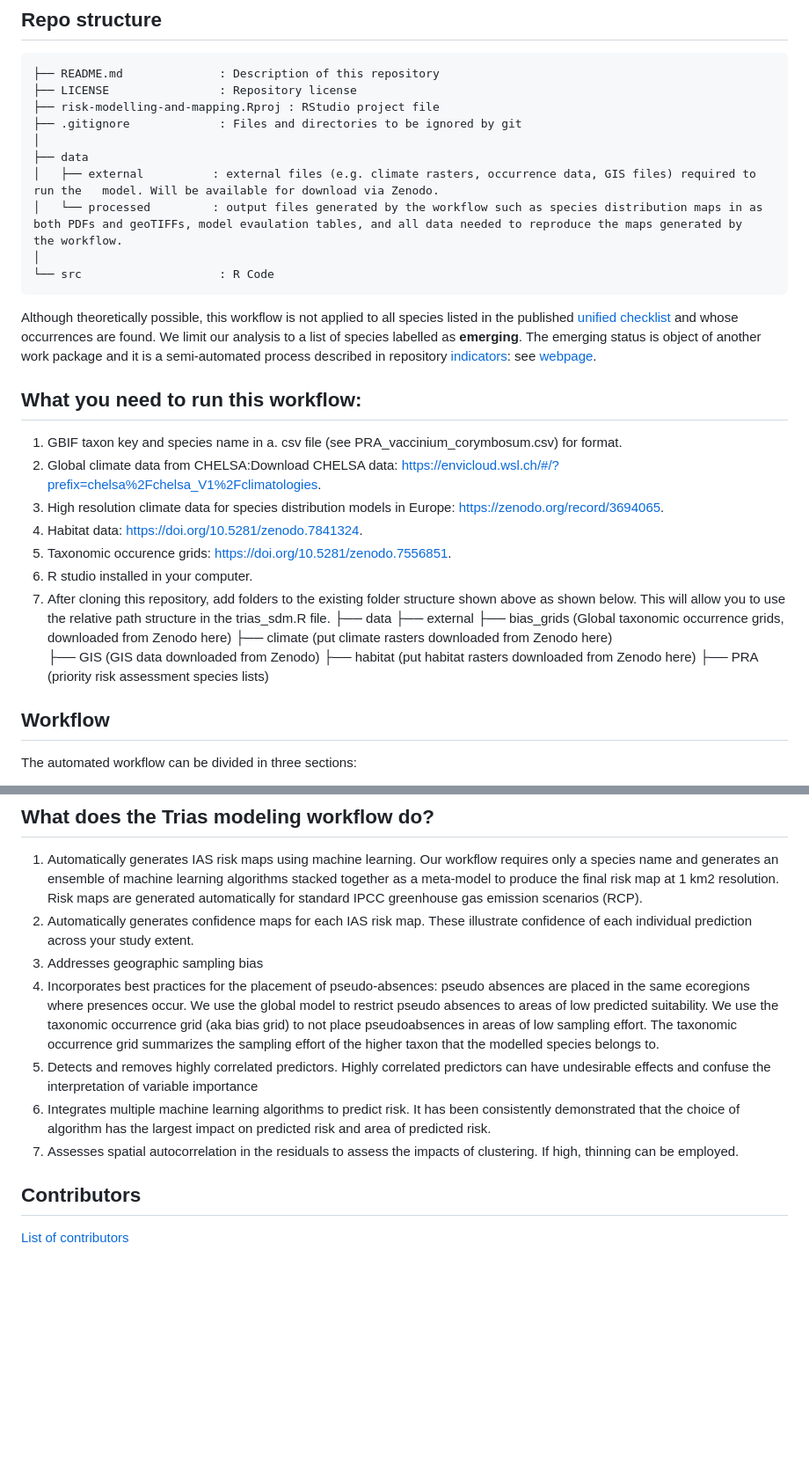
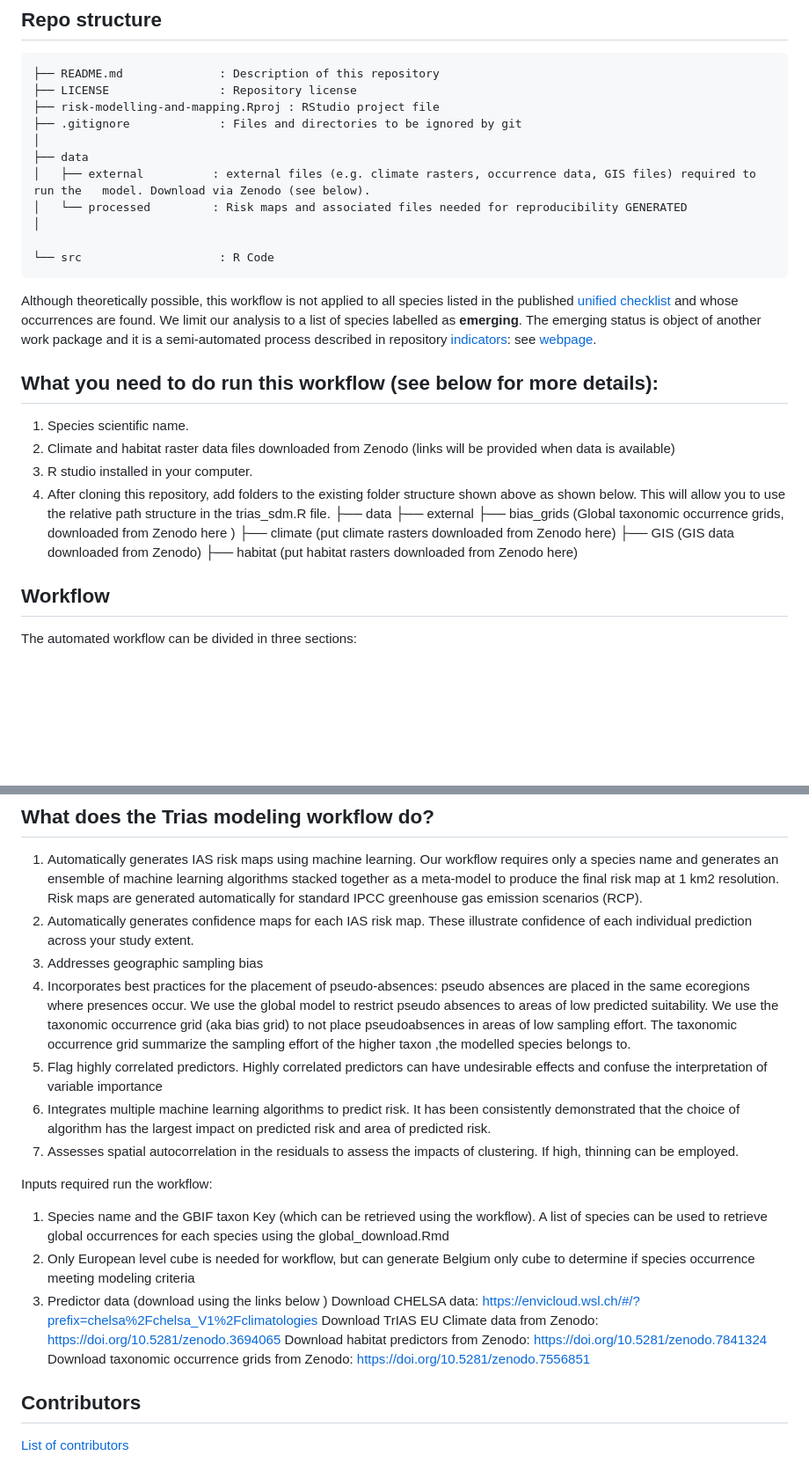
Before and after one commit to amyjsdavis/wiSDM, a Markdown page: README.md, 2 parts joined by grey strips. Shown at 88% size. Drawn GitHub-style; blank space fills up the shorter version.

Commit message:
updates Davis et al., 2024

````diff
--- a/README.md
+++ b/README.md
@@ -11,32 +11,28 @@ This repository contains the framework and R code in development for risk modell
 ├── .gitignore             : Files and directories to be ignored by git
 │
 ├── data
-│   ├── external          : external files (e.g. climate rasters, occurrence data, GIS files) required to run the   model. Will be available for download via Zenodo.
-│   └── processed         : output files generated by the workflow such as species distribution maps in as both PDFs and geoTIFFs, model evaulation tables, and all data needed to reproduce the maps generated by                                 the workflow.
+│   ├── external          : external files (e.g. climate rasters, occurrence data, GIS files) required to run the   model. Download via Zenodo (see below).
+│   └── processed         : Risk maps and associated files needed for reproducibility GENERATED
 │
+
 └── src                    : R Code
 ```
 
 Although theoretically possible, this workflow is not applied to all species listed in the published [unified checklist](https://doi.org/10.15468/xoidmd) and whose occurrences are found.  We limit our analysis to a list of species labelled as **emerging**. The emerging status is object of another work package and it is a semi-automated process described in repository [indicators](https://github.com/trias-project/indicators): see [webpage](https://trias-project.github.io/indicators/).
 
-## What you need to run this workflow:
-1) GBIF taxon key and species name in a. csv file (see PRA_vaccinium_corymbosum.csv) for format.
-2) Global climate data from CHELSA:Download CHELSA data: https://envicloud.wsl.ch/#/?prefix=chelsa%2Fchelsa_V1%2Fclimatologies.
-3) High resolution climate data for species distribution models in Europe: https://zenodo.org/record/3694065.
-4) Habitat data: https://doi.org/10.5281/zenodo.7841324.
-5) Taxonomic occurence grids: https://doi.org/10.5281/zenodo.7556851.
-6) R studio installed in your computer.
-7) After cloning this repository, add folders to the existing folder structure shown above as shown below. This will allow you to use the relative path structure in the trias_sdm.R file.
+## What you need to do run this workflow (see below for more details):
+1) Species scientific name.
+2) Climate and habitat raster data files downloaded from Zenodo (links will be provided when data is available)
+3) R studio installed in your computer.
+4) After cloning this repository, add folders to the existing folder structure shown above as shown below. This will allow you to use the relative path structure in the trias_sdm.R file.
 ├── data
     ├── external
-          ├── bias_grids (Global taxonomic occurrence grids, downloaded from Zenodo here)
+          ├── bias_grids (Global taxonomic occurrence grids, downloaded from Zenodo here )
           ├── climate (put climate rasters downloaded from Zenodo here)
           ├── GIS (GIS data downloaded from Zenodo)
           ├── habitat (put habitat rasters downloaded from Zenodo here)
-          ├── PRA (priority risk assessment species lists)
 
-
-## Workflow
+ ## Workflow
 
 The automated workflow can be divided in three sections:
 
@@ -49,10 +45,20 @@ The automated workflow can be divided in three sections:
 Our workflow requires only a species name and generates an ensemble of machine learning algorithms stacked together as a meta-model to produce the final risk map at 1 km2 resolution. Risk maps are generated automatically for standard IPCC greenhouse gas emission scenarios (RCP).
 2.	Automatically generates confidence maps for each IAS risk map. These illustrate confidence of each individual prediction across your study extent.
 3.	Addresses geographic sampling bias
-4.	Incorporates best practices for the placement of pseudo-absences: pseudo absences are placed in the same ecoregions where presences occur. We use the global model to restrict pseudo absences to areas of low predicted suitability. We use the taxonomic occurrence grid (aka bias grid) to not place pseudoabsences in areas of low sampling effort. The taxonomic occurrence grid summarizes the sampling effort of the higher taxon that the modelled species belongs to.
-5.	Detects and removes highly correlated predictors. Highly correlated predictors can have undesirable effects and confuse the interpretation of variable importance
+4.	Incorporates best practices for the placement of pseudo-absences: pseudo absences are placed in the same ecoregions where presences occur. We use the global model to restrict pseudo absences to areas of low predicted suitability. We use the taxonomic occurrence grid (aka bias grid) to not place pseudoabsences in areas of low sampling effort. The taxonomic occurrence grid summarize the sampling effort of the higher taxon ,the modelled species belongs to.
+5.	Flag highly correlated predictors. Highly correlated predictors can have undesirable effects and confuse the interpretation of variable importance
 6.	Integrates multiple machine learning algorithms to predict risk. It has been consistently demonstrated that the choice of algorithm has the largest impact on predicted risk and area of predicted risk.
 7.	Assesses spatial autocorrelation in the residuals to assess the impacts of clustering. If high, thinning can be employed.
+
+
+Inputs required run the workflow:
+1.	Species name and the GBIF taxon Key (which can be retrieved using the workflow). A list of species can be used to retrieve global occurrences for each species using the global_download.Rmd
+2.	Only European level cube is needed for workflow, but can generate Belgium only cube to determine if species occurrence meeting modeling criteria
+3.	Predictor data (download using the links below )
+Download CHELSA data: https://envicloud.wsl.ch/#/?prefix=chelsa%2Fchelsa_V1%2Fclimatologies
+Download TrIAS EU Climate data from Zenodo: https://doi.org/10.5281/zenodo.3694065
+Download habitat predictors from Zenodo: https://doi.org/10.5281/zenodo.7841324
+Download taxonomic occurrence grids from Zenodo: https://doi.org/10.5281/zenodo.7556851
 
 
 ## Contributors
````
